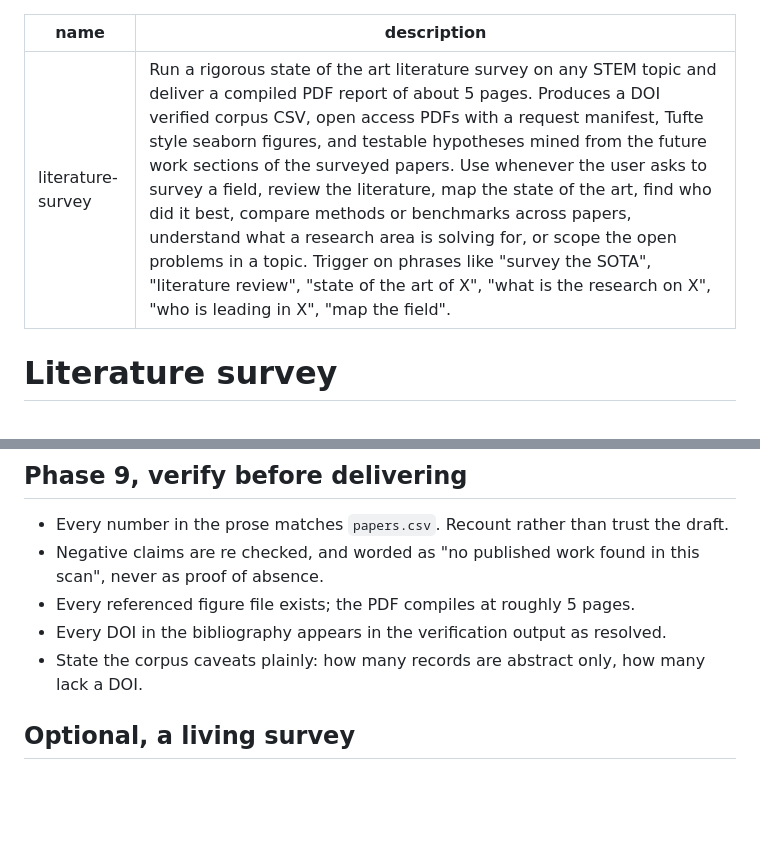
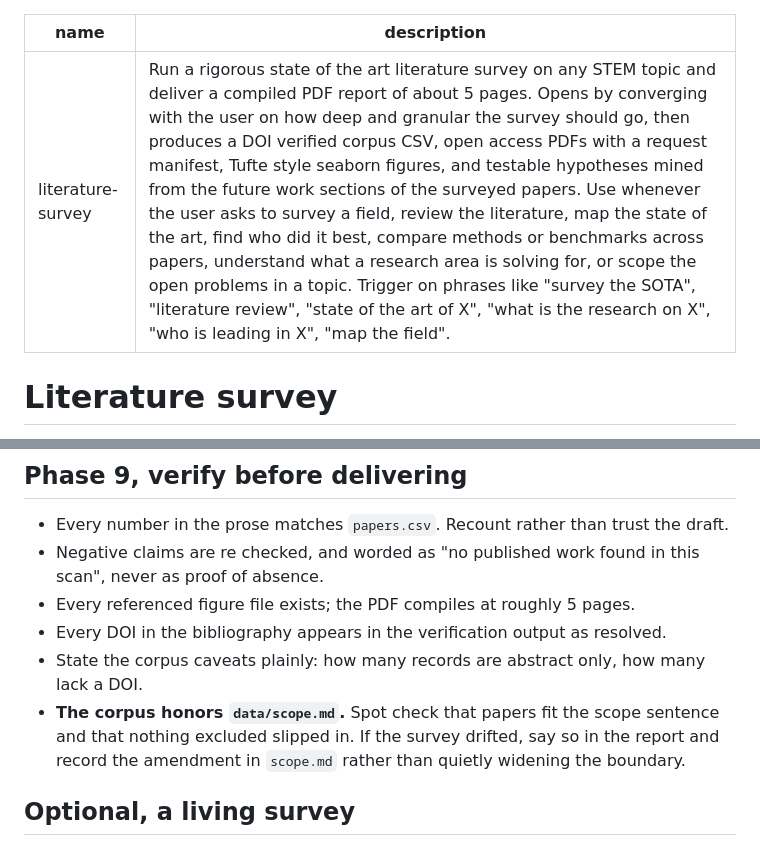
Before and after one commit to DanieleMosh/almagest-survey, a Markdown page: skills/literature-survey/SKILL.md, 2 parts joined by grey strips. Drawn GitHub-style; blank space fills up the shorter version.

```diff
--- a/skills/literature-survey/SKILL.md
+++ b/skills/literature-survey/SKILL.md
@@ -1,6 +1,6 @@
 ---
 name: literature-survey
-description: Run a rigorous state of the art literature survey on any STEM topic and deliver a compiled PDF report of about 5 pages. Produces a DOI verified corpus CSV, open access PDFs with a request manifest, Tufte style seaborn figures, and testable hypotheses mined from the future work sections of the surveyed papers. Use whenever the user asks to survey a field, review the literature, map the state of the art, find who did it best, compare methods or benchmarks across papers, understand what a research area is solving for, or scope the open problems in a topic. Trigger on phrases like "survey the SOTA", "literature review", "state of the art of X", "what is the research on X", "who is leading in X", "map the field".
+description: Run a rigorous state of the art literature survey on any STEM topic and deliver a compiled PDF report of about 5 pages. Opens by converging with the user on how deep and granular the survey should go, then produces a DOI verified corpus CSV, open access PDFs with a request manifest, Tufte style seaborn figures, and testable hypotheses mined from the future work sections of the surveyed papers. Use whenever the user asks to survey a field, review the literature, map the state of the art, find who did it best, compare methods or benchmarks across papers, understand what a research area is solving for, or scope the open problems in a topic. Trigger on phrases like "survey the SOTA", "literature review", "state of the art of X", "what is the research on X", "who is leading in X", "map the field".
 ---
 
 # Literature survey
@@ -139,6 +177,9 @@ exits cleanly and tells the user how to compile, and you deliver the `.tex` plus
 - Every referenced figure file exists; the PDF compiles at roughly 5 pages.
 - Every DOI in the bibliography appears in the verification output as resolved.
 - State the corpus caveats plainly: how many records are abstract only, how many lack a DOI.
+- **The corpus honors `data/scope.md`.** Spot check that papers fit the scope sentence and that
+  nothing excluded slipped in. If the survey drifted, say so in the report and record the amendment
+  in `scope.md` rather than quietly widening the boundary.
 
 ## Optional, a living survey
 
```
Also changed, not shown: other parts of skills/literature-survey/SKILL.md (+42 -4 lines), 1 other file.
